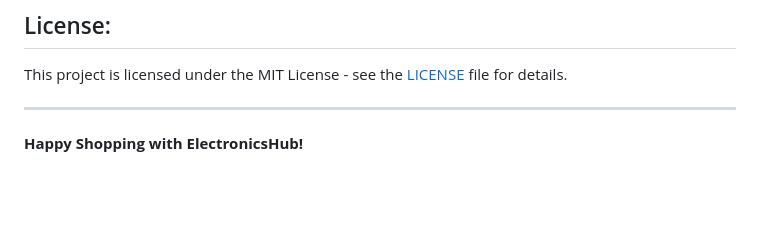
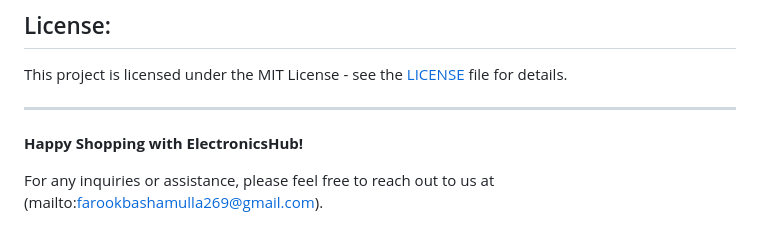
Before and after one commit to Farook269/ElelctronisHub, a Markdown page: README.md, the part around the change. Drawn GitHub-style; blank space fills up the shorter version.

```diff
--- a/README.md
+++ b/README.md
@@ -190,3 +190,5 @@ This project is licensed under the MIT License - see the [LICENSE](LICENSE) file
 ---
 
 **Happy Shopping with ElectronicsHub!**
+
+For any inquiries or assistance, please feel free to reach out to us at (mailto:farookbashamulla269@gmail.com).
```
